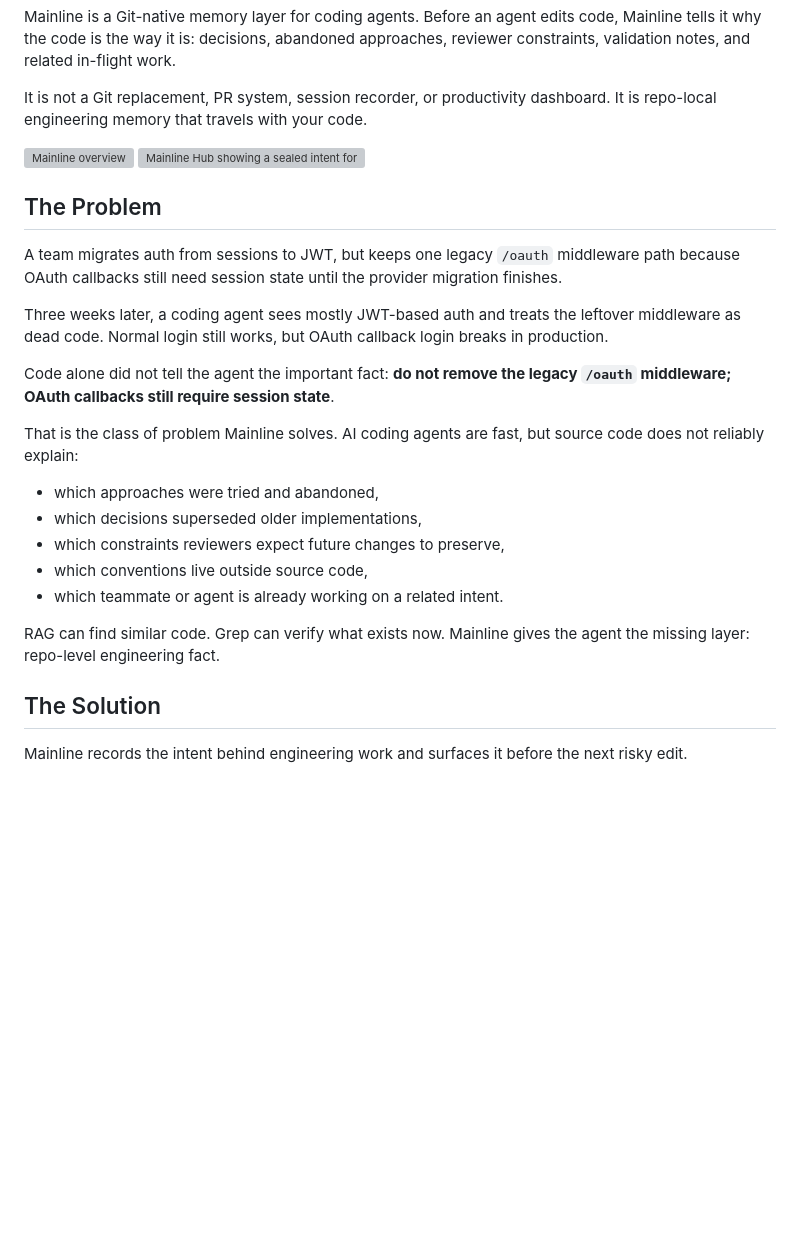
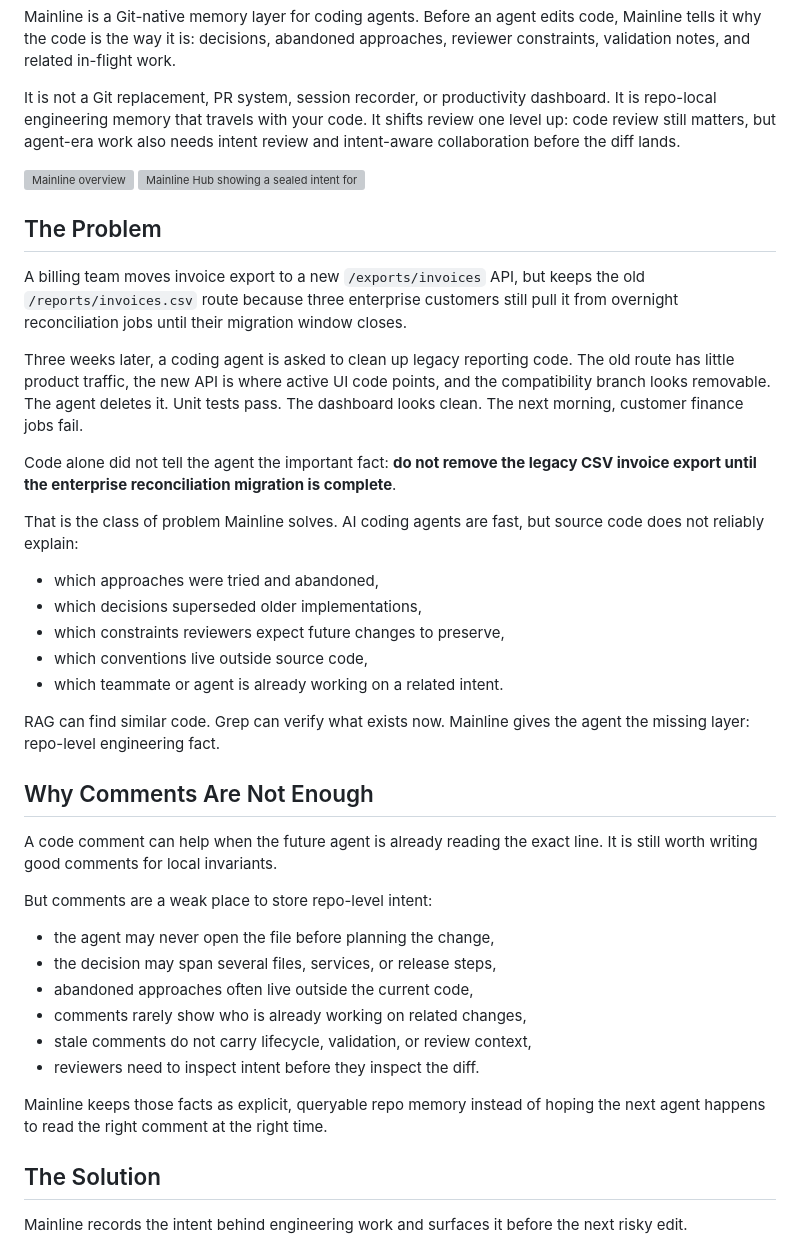
Before and after one commit to mainline-org/mainline, a Markdown page: README.md, the part around one of its changes. Drawn GitHub-style; blank space fills up the shorter version; grey boxes are pictures that could not be loaded.

```diff
--- a/README.md
+++ b/README.md
@@ -16,6 +16,8 @@ approaches, reviewer constraints, validation notes, and related in-flight work.
 
 It is not a Git replacement, PR system, session recorder, or productivity
 dashboard. It is repo-local engineering memory that travels with your code.
+It shifts review one level up: code review still matters, but agent-era work
+also needs intent review and intent-aware collaboration before the diff lands.
 
 <img width="2530" height="756" alt="Mainline overview" src="https://github.com/user-attachments/assets/e337559b-72cd-4fd4-b139-16754cc675f6" />
 
@@ -23,16 +25,19 @@ dashboard. It is repo-local engineering memory that travels with your code.
 
 ## The Problem
 
-A team migrates auth from sessions to JWT, but keeps one legacy `/oauth`
-middleware path because OAuth callbacks still need session state until the
-provider migration finishes.
+A billing team moves invoice export to a new `/exports/invoices` API, but keeps
+the old `/reports/invoices.csv` route because three enterprise customers still
+pull it from overnight reconciliation jobs until their migration window closes.
 
-Three weeks later, a coding agent sees mostly JWT-based auth and treats the
-leftover middleware as dead code. Normal login still works, but OAuth callback
-login breaks in production.
+Three weeks later, a coding agent is asked to clean up legacy reporting code.
+The old route has little product traffic, the new API is where active UI code
+points, and the compatibility branch looks removable. The agent deletes it.
+Unit tests pass. The dashboard looks clean. The next morning, customer finance
+jobs fail.
 
 Code alone did not tell the agent the important fact: **do not remove the
-legacy `/oauth` middleware; OAuth callbacks still require session state**.
+legacy CSV invoice export until the enterprise reconciliation migration is
+complete**.
 
 That is the class of problem Mainline solves. AI coding agents are fast, but
 source code does not reliably explain:
@@ -45,6 +50,23 @@ source code does not reliably explain:
 
 RAG can find similar code. Grep can verify what exists now. Mainline gives the
 agent the missing layer: repo-level engineering fact.
+
+## Why Comments Are Not Enough
+
+A code comment can help when the future agent is already reading the exact line.
+It is still worth writing good comments for local invariants.
+
+But comments are a weak place to store repo-level intent:
+
+- the agent may never open the file before planning the change,
+- the decision may span several files, services, or release steps,
+- abandoned approaches often live outside the current code,
+- comments rarely show who is already working on related changes,
+- stale comments do not carry lifecycle, validation, or review context,
+- reviewers need to inspect intent before they inspect the diff.
+
+Mainline keeps those facts as explicit, queryable repo memory instead of hoping
+the next agent happens to read the right comment at the right time.
 
 ## The Solution
 
```
Also changed, not shown: other parts of README.md (+19 -2 lines), README.zh.md (+53 -9 lines).
